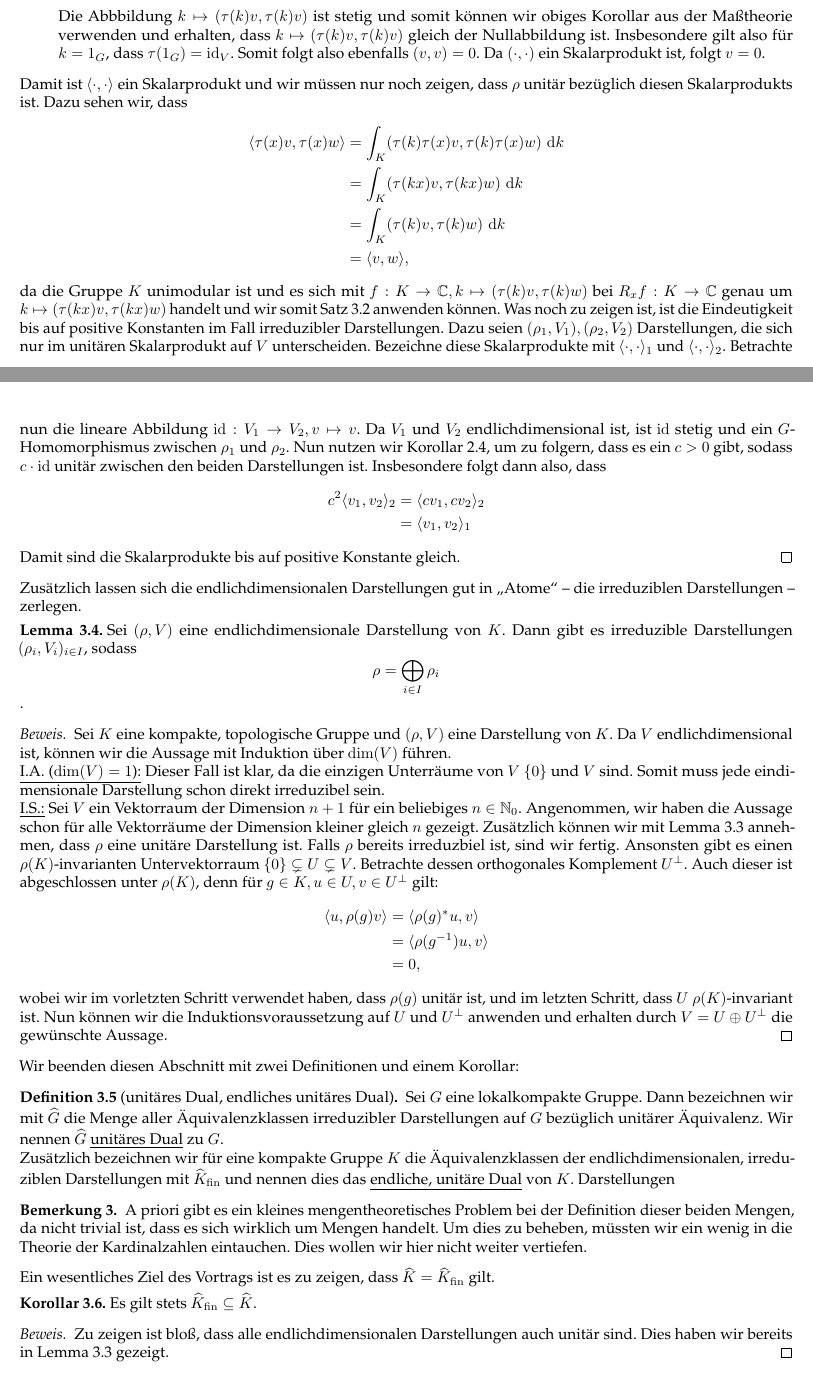
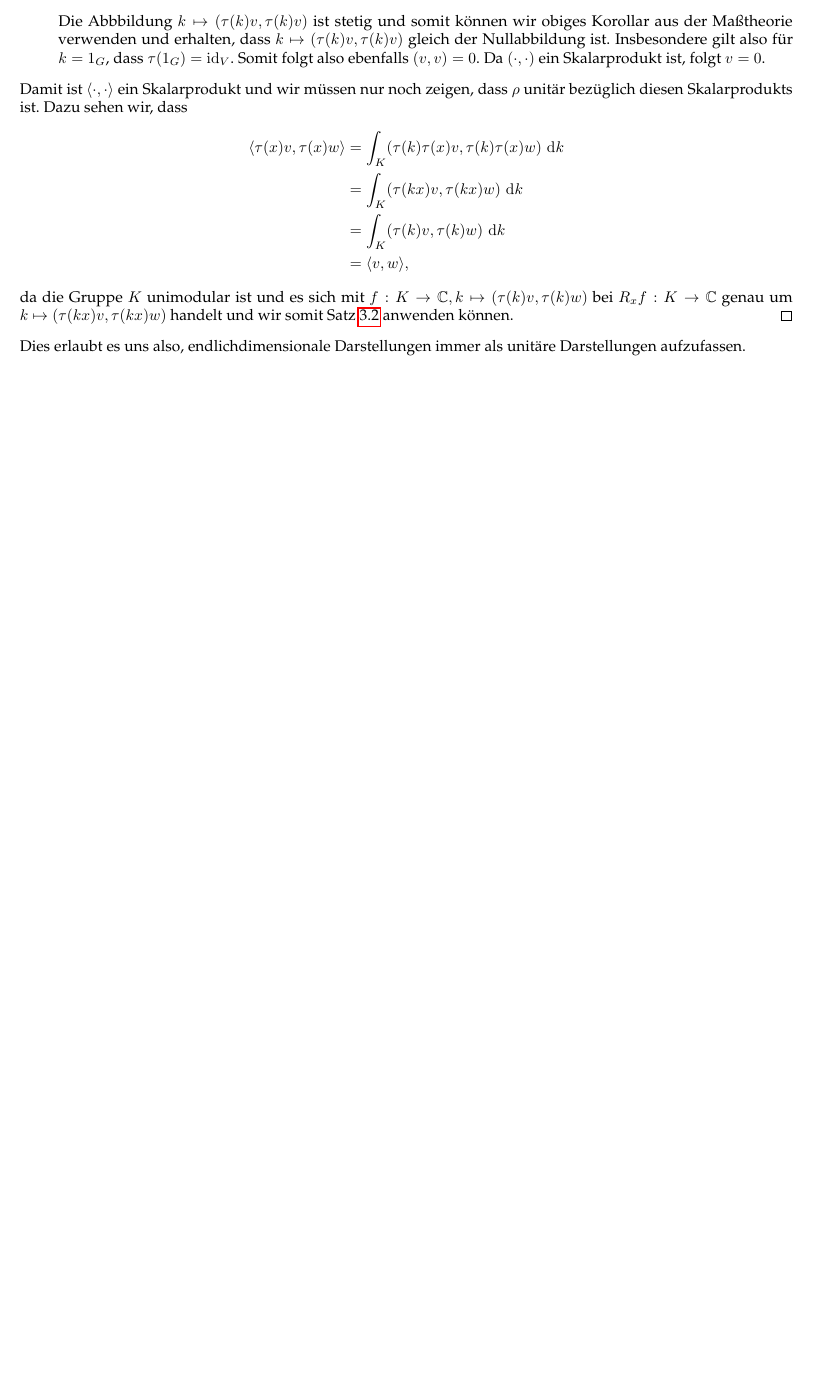
Before and after one commit to TNNNF/Seminar_Peter_Weyl, a LaTeX document (peter_weyl_theorem.tex, which reads style.sty): two parts of pages 8 and 9 of 11 before the commit and part of page 7 of 8 after it, the two joined at a grey line, cut so that both start at the same text, the shorter picture padded with empty space. Compiled offline with pdfLaTeX.

Commit message:
Revert "finish repr theory of compact groups"
This reverts commit dcfe45a02097427a60cf4d86f3a13a9d8bd6c7e1.

```diff
--- a/peter_weyl_theorem.tex
+++ b/peter_weyl_theorem.tex
@@ -471,112 +454,10 @@ da die Gruppe $K$ unimodular ist und es sich mit $f:
 K\to \C, k\mapsto ( \tau(k)v, \tau(k)w)$ bei
 $R_x f : K\to \C$ genau um $k \mapsto ( \tau(kx)v,
 \tau(kx)w)$ handelt und wir somit
-Satz \ref{thm:propsModularFunction} anwenden können. Was
-noch zu zeigen ist, ist die Eindeutigkeit bis auf
-positive Konstanten im Fall irreduzibler Darstellungen.
-Dazu seien $( \rho_1, V_1), (\rho_2, V_2)$ Darstellungen,
-die sich nur im unitären Skalarprodukt auf $V$
-unterscheiden. Bezeichne diese Skalarprodukte mit
-$ \langle \cdot, \cdot \rangle_1$ und
-$ \langle \cdot,\cdot \rangle_2$. Betrachte nun die
-lineare Abbildung $\id:V_1\to V_2, v\mapsto v$. Da
-$V_1$ und $V_2$ endlichdimensional ist, ist $\id$
-stetig und ein $G$-Homomorphismus zwischen $ \rho_1$
-und $\rho_2$. Nun nutzen wir Korollar
-\ref{cor:HomSpaceOneDimensional}, um zu folgern, dass
-es ein $c>0$ gibt, sodass $c\cdot \id$ unitär zwischen
-den beiden Darstellungen ist. Insbesondere folgt dann
-also, dass
-\begin{align*}
-	c^2 \langle v_1, v_2 \rangle_2
-	&= \langle c v_1, c v_2 \rangle_2 \\
-	&= \langle v_1, v_2 \rangle_1
-\end{align*}
-Damit sind die Skalarprodukte bis auf positive Konstante
-gleich.
+Satz \ref{thm:propsModularFunction} anwenden können.
 \end{proof}
-Zusätzlich lassen sich die endlichdimensionalen
-Darstellungen gut in "Atome" -- die irreduziblen
-Darstellungen -- zerlegen.
-\begin{lemma}\label{lem:FiniteDimReprSumOfIrredRepr}
-Sei $( \rho, V)$ eine endlichdimensionale Darstellung
-von $K$. Dann gibt es irreduzible Darstellungen
-$(\rho_i, V_i)_{i \in I}$, sodass $$ \rho =
-\bigoplus_ { i \in I } \rho_i$$.
-\end{lemma}
-\begin{proof}
-Sei $K$ eine kompakte, topologische Gruppe und $(\rho, V)$
-eine Darstellung von $K$. Da $V$ endlichdimensional ist,
-können wir die Aussage mit Induktion über $\dim(V)$
-führen.\\
-\underline{I.A. ($\dim(V)=1$):} Dieser Fall ist klar, da die
-einzigen Unterräume von $V$ $ \{ 0 \} $ und $V$ sind.
-Somit muss jede eindimensionale Darstellung schon
-direkt irreduzibel sein.\\
-\underline{I.S.:} Sei $ V$ ein Vektorraum der Dimension
-$ n+1$ für ein beliebiges $ n \in \N_0$. Angenommen, wir
-haben die Aussage schon für alle Vektorräume der
-Dimension kleiner gleich $n$ gezeigt. Zusätzlich können
-wir mit Lemma
-\ref{lem:finiteDimensionalRepresentationsAlwaysUnitary}
-annehmen, dass $ \rho$ eine unitäre Darstellung ist.
-Falls $\rho$ bereits irreduzbiel ist, sind wir fertig.
-Ansonsten gibt es einen $\rho(K)$-invarianten
-Untervektorraum $ \{ 0 \} \subsetneq  U \subsetneq V$.
-Betrachte dessen orthogonales Komplement $U^\perp$.
-Auch dieser ist abgeschlossen unter $\rho(K)$, denn
-für $ g \in K, u \in U, v \in U^\perp$ gilt:
-\begin{align*}
-	\langle u, \rho(g)v \rangle
-	&= \langle \rho(g)^*u, v \rangle \\
-	&= \langle \rho(g^{-1})u, v \rangle\\
-	&= 0,
-\end{align*}
-wobei wir im vorletzten Schritt verwendet haben,
-dass $ \rho(g)$ unitär ist, und im letzten
-Schritt, dass $U$ $\rho(K)$-invariant ist.
-Nun können wir die Induktionsvoraussetzung auf
-$U$ und $U^\perp$ anwenden und erhalten durch
-$ V = U \oplus U^\perp$ die gewünschte Aussage.
-\end{proof}
-Wir beenden diesen Abschnitt mit zwei Definitionen
-und einem Korollar:
-\begin{definition}[unitäres Dual, endliches unitäres Dual]
-Sei $G$ eine lokalkompakte Gruppe. Dann bezeichnen
-wir mit $\UDual{G}$ die Menge aller Äquivalenzklassen
-irreduzibler Darstellungen auf $G$ bezüglich
-unitärer Äquivalenz. Wir nennen $\UDual{G}$
-\underline{unitäres Dual}\index{unitäres Dual}
-zu $G$.\\
-Zusätzlich bezeichnen wir für eine kompakte Gruppe $K$
-die Äquivalenzklassen der endlichdimensionalen,
-irreduziblen Darstellungen mit $\UDualFin{K}$ und
-nennen dies das \underline{endliche, unitäre Dual}
-\index{endliche, unitäre Dual} von $K$.
-Darstellungen
-\end{definition}
-\begin{bemerkung}
-A priori gibt es ein kleines mengentheoretisches Problem
-bei der Definition dieser beiden Mengen, da nicht trivial
-ist, dass es sich wirklich um Mengen handelt. Um dies zu
-beheben, müssten wir ein wenig in die Theorie der
-Kardinalzahlen eintauchen. Dies wollen wir hier nicht
-weiter vertiefen.
-\end{bemerkung}
-Ein wesentliches Ziel des Vortrags ist es zu zeigen,
-dass $\UDual{K} = \UDualFin{K}$ gilt.
-\begin{korollar}
-	Es gilt stets $\UDualFin{K}\subseteq \UDual{K}$.
-\end{korollar}
-\begin{proof}
-Zu zeigen ist bloß, dass alle endlichdimensionalen
-Darstellungen auch unitär sind. Dies haben wir
-bereits in Lemma
-\ref{lem:finiteDimensionalRepresentationsAlwaysUnitary}
-gezeigt.
-\end{proof}
-\chapter{Der Satz von Peter-Weyl}
-\section{Orthogonalitätseigenschaften}
 
+Dies erlaubt es uns also, endlichdimensionale Darstellungen
+immer als unitäre Darstellungen aufzufassen.
 \printindex
 \end{document}
--- a/style.sty
+++ b/style.sty
@@ -18,7 +18,7 @@
 \RequirePackage{makeidx}
 \RequirePackage{imakeidx}
 \RequirePackage{csquotes}
-\RequirePackage[hidelinks]{hyperref}
+\RequirePackage{hyperref}
 \RequirePackage{dsfont}
 
 \makeindex
@@ -49,8 +49,6 @@
 \newcommand{\norm}[1]{\left\lVert#1\right\rVert}
 \newcommand{\GLS}[1]{\GL_{\mathrm{cont}}(#1)}
 \newcommand*\diff{\mathop{}\!\mathrm{d}}
-\newcommand{\UDual}[1]{\widehat{#1}}
-\newcommand{\UDualFin}[1]{\widehat{#1}_{\mathrm{fin}}}
 % Definition von amsthm-Styles
 \newtheoremstyle{satz}
 {3pt}
```
Also changed, not shown: 978-3-319-05792-7.pdf (deleted), peter_weyl_theorem.ind (deleted), peter_weyl_theorem.pdf (deleted), peter_weyl_theorem.tex (31 more changed lines), 9 other files.
